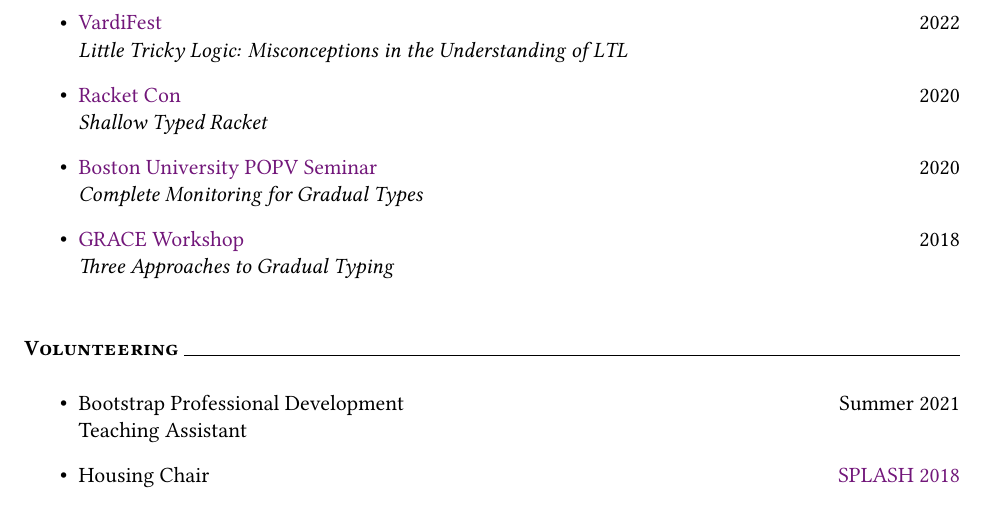
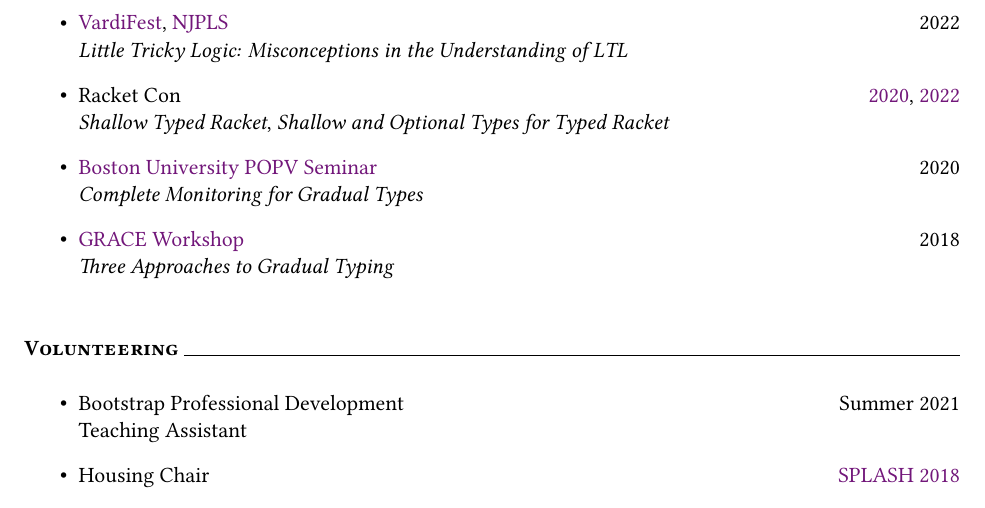
Before and after one commit to bennn/my-favorite-resume, a LaTeX CV (pro-cv.tex): part of page 5 of 5, cut at the place of the change. Compiled offline with XeLaTeX.

Commit message:
+ njpls, rcon22

```diff
--- a/pro-cv.tex
+++ b/pro-cv.tex
@@ -227,14 +227,13 @@
 \mysection{Invited Talks}
 \begin{itemize}
   \item
-    %% njpls
-    \href{https://vardifest.github.io}{VardiFest} \hfill 2022\\
+    \href{https://vardifest.github.io}{VardiFest}, \href{http://njpls.org/oct22.html}{NJPLS} \hfill 2022\\
     \emph{Little Tricky Logic: Misconceptions in the Understanding of LTL}
   \item
     %% 2021: fun2
-    %% 2022: fun3, shallow optional types
-    \href{https://con.racket-lang.org/2020}{Racket Con} \hfill 2020\\
-    \emph{Shallow Typed Racket}
+    %% 2022: fun3
+    Racket Con \hfill \href{https://con.racket-lang.org/2020}{2020}, \href{https://con.racket-lang.org/2022}{2022}\\
+    \emph{Shallow Typed Racket}, \emph{Shallow and Optional Types for Typed Racket}
   \item
     \href{https://www.bu.edu/cs/research/popv/seminar/}{Boston University POPV Seminar} \hfill {2020}\\
     \emph{Complete Monitoring for Gradual Types}
```
Also changed, not shown: pro-cv.pdf.
